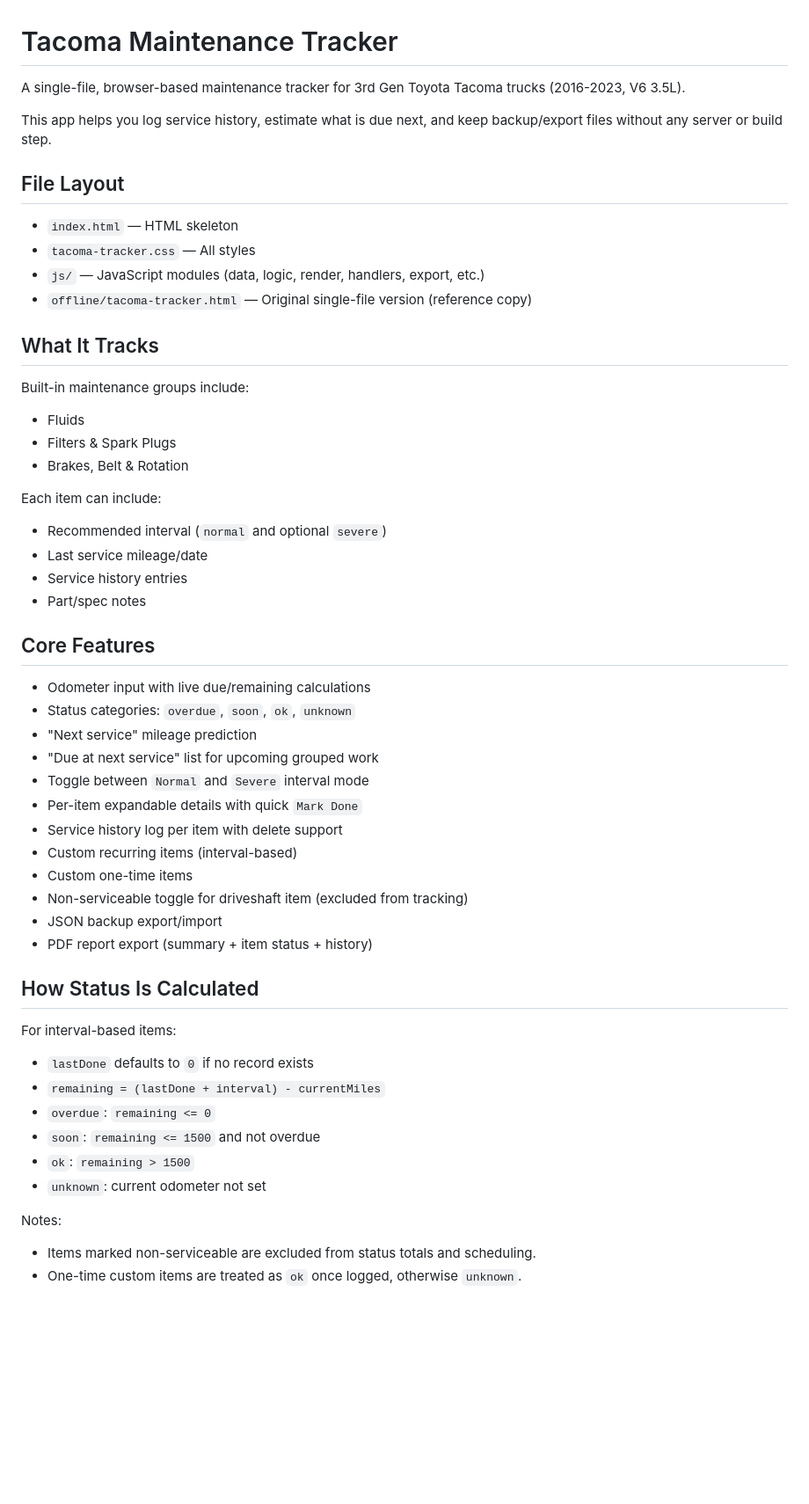
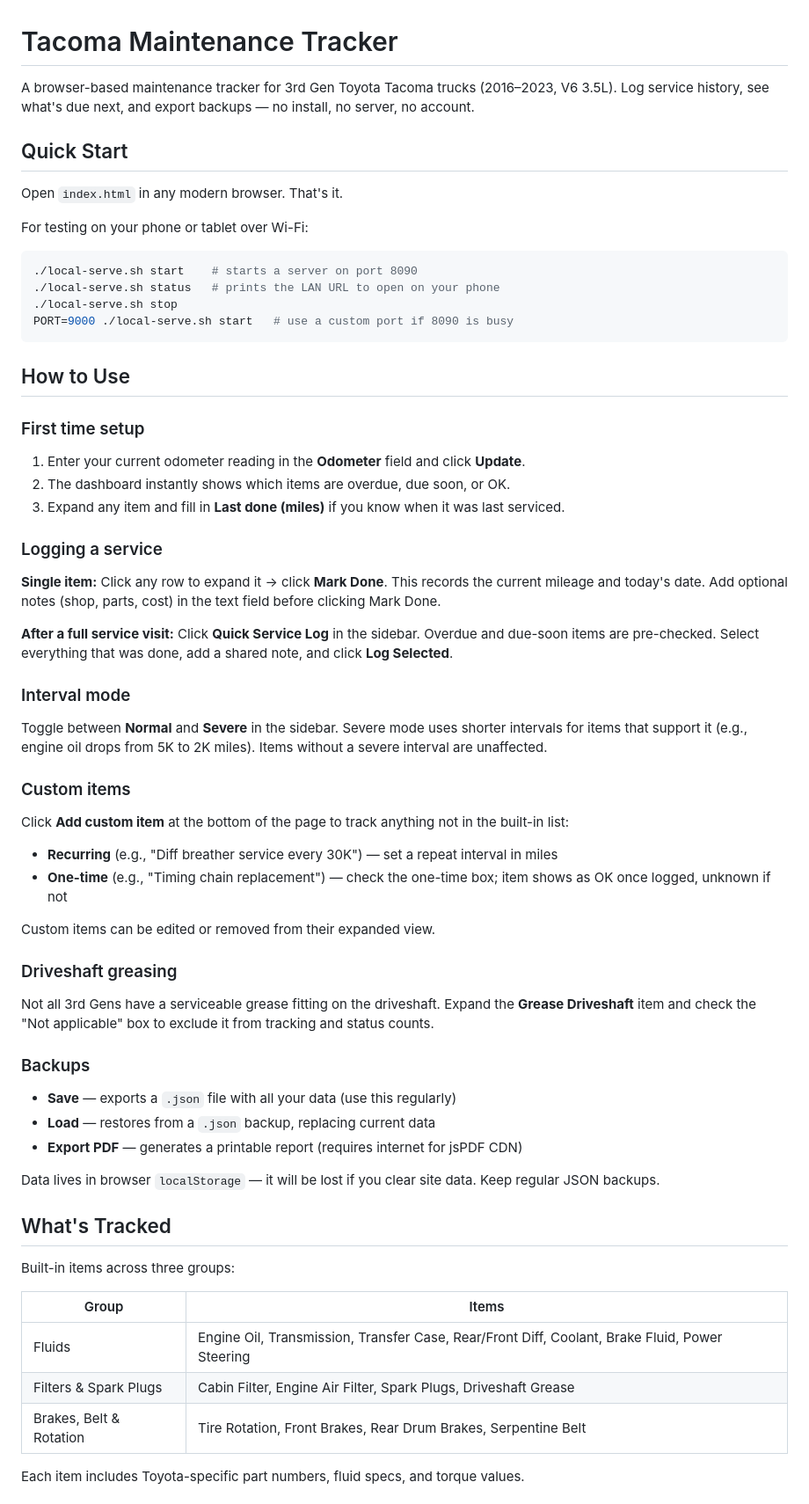
Before and after one commit to rickytann14/tacoma-maintenance, a Markdown page: README.md, the part around one of its changes. Shown at 88% size. Rendered like a GitHub page; blank space fills up the shorter version.

Commit message:
feat: update README for clarity and improved usage instructions

````diff
--- a/README.md
+++ b/README.md
@@ -1,58 +1,68 @@
 # Tacoma Maintenance Tracker
 
-A single-file, browser-based maintenance tracker for 3rd Gen Toyota Tacoma trucks (2016-2023, V6 3.5L).
+A browser-based maintenance tracker for 3rd Gen Toyota Tacoma trucks (2016–2023, V6 3.5L). Log service history, see what's due next, and export backups — no install, no server, no account.
 
-This app helps you log service history, estimate what is due next, and keep backup/export files without any server or build step.
+## Quick Start
 
-## File Layout
+Open `index.html` in any modern browser. That's it.
 
-- `index.html` — HTML skeleton
-- `tacoma-tracker.css` — All styles
-- `js/` — JavaScript modules (data, logic, render, handlers, export, etc.)
-- `offline/tacoma-tracker.html` — Original single-file version (reference copy)
+For testing on your phone or tablet over Wi-Fi:
 
-## What It Tracks
+```bash
+./local-serve.sh start    # starts a server on port 8090
+./local-serve.sh status   # prints the LAN URL to open on your phone
+./local-serve.sh stop
+PORT=9000 ./local-serve.sh start   # use a custom port if 8090 is busy
+```
 
-Built-in maintenance groups include:
+## How to Use
 
-- Fluids
-- Filters & Spark Plugs
-- Brakes, Belt & Rotation
+### First time setup
 
-Each item can include:
+1. Enter your current odometer reading in the **Odometer** field and click **Update**.
+2. The dashboard instantly shows which items are overdue, due soon, or OK.
+3. Expand any item and fill in **Last done (miles)** if you know when it was last serviced.
 
-- Recommended interval (`normal` and optional `severe`)
-- Last service mileage/date
-- Service history entries
-- Part/spec notes
+### Logging a service
 
-## Core Features
+**Single item:** Click any row to expand it → click **Mark Done**. This records the current mileage and today's date. Add optional notes (shop, parts, cost) in the text field before clicking Mark Done.
 
-- Odometer input with live due/remaining calculations
-- Status categories: `overdue`, `soon`, `ok`, `unknown`
-- "Next service" mileage prediction
-- "Due at next service" list for upcoming grouped work
-- Toggle between `Normal` and `Severe` interval mode
-- Per-item expandable details with quick `Mark Done`
-- Service history log per item with delete support
-- Custom recurring items (interval-based)
-- Custom one-time items
-- Non-serviceable toggle for driveshaft item (excluded from tracking)
-- JSON backup export/import
-- PDF report export (summary + item status + history)
+**After a full service visit:** Click **Quick Service Log** in the sidebar. Overdue and due-soon items are pre-checked. Select everything that was done, add a shared note, and click **Log Selected**.
 
-## How Status Is Calculated
+### Interval mode
 
-For interval-based items:
+Toggle between **Normal** and **Severe** in the sidebar. Severe mode uses shorter intervals for items that support it (e.g., engine oil drops from 5K to 2K miles). Items without a severe interval are unaffected.
 
-- `lastDone` defaults to `0` if no record exists
-- `remaining = (lastDone + interval) - currentMiles`
-- `overdue`: `remaining <= 0`
-- `soon`: `remaining <= 1500` and not overdue
-- `ok`: `remaining > 1500`
-- `unknown`: current odometer not set
+### Custom items
 
-Notes:
+Click **Add custom item** at the bottom of the page to track anything not in the built-in list:
 
-- Items marked non-serviceable are excluded from status totals and scheduling.
-- One-time custom items are treated as `ok` once logged, otherwise `unknown`.
+- **Recurring** (e.g., "Diff breather service every 30K") — set a repeat interval in miles
+- **One-time** (e.g., "Timing chain replacement") — check the one-time box; item shows as OK once logged, unknown if not
+
+Custom items can be edited or removed from their expanded view.
+
+### Driveshaft greasing
+
+Not all 3rd Gens have a serviceable grease fitting on the driveshaft. Expand the **Grease Driveshaft** item and check the "Not applicable" box to exclude it from tracking and status counts.
+
+### Backups
+
+- **Save** — exports a `.json` file with all your data (use this regularly)
+- **Load** — restores from a `.json` backup, replacing current data
+- **Export PDF** — generates a printable report (requires internet for jsPDF CDN)
+
+Data lives in browser `localStorage` — it will be lost if you clear site data. Keep regular JSON backups.
+
+## What's Tracked
+
+Built-in items across three groups:
+
+| Group | Items |
+|---|---|
+| Fluids | Engine Oil, Transmission, Transfer Case, Rear/Front Diff, Coolant, Brake Fluid, Power Steering |
+| Filters & Spark Plugs | Cabin Filter, Engine Air Filter, Spark Plugs, Driveshaft Grease |
+| Brakes, Belt & Rotation | Tire Rotation, Front Brakes, Rear Drum Brakes, Serpentine Belt |
+
+Each item includes Toyota-specific part numbers, fluid specs, and torque values.
+
````
Also changed, not shown: other parts of README.md (+28 -64 lines).
